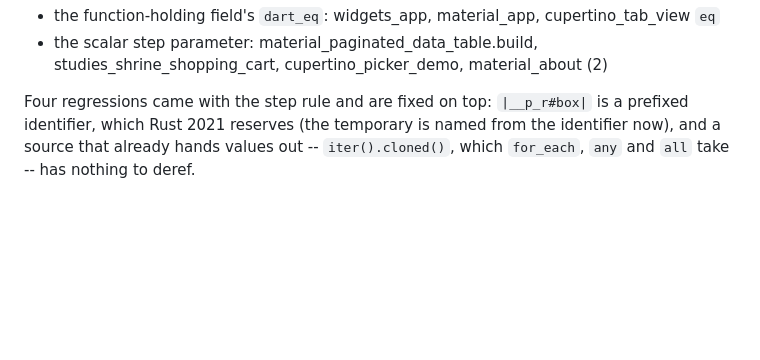
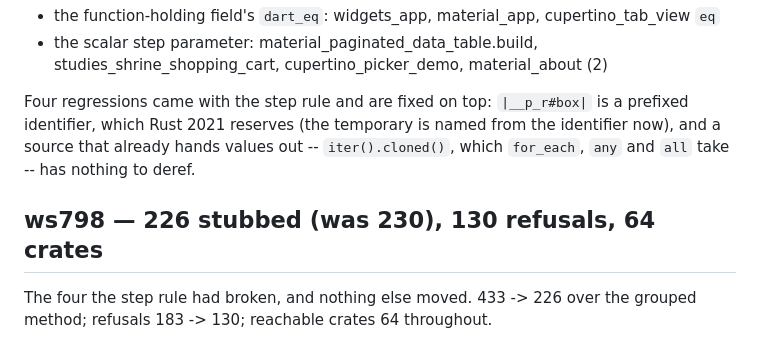
Before and after one commit to linzj/rustflutter, a Markdown page: tools/dart2rust/STATUS.md, the part around the change. GitHub-like rendering; blank space fills up the shorter version.

Commit message:
Record ws798: 226 stubbed

```diff
--- a/tools/dart2rust/STATUS.md
+++ b/tools/dart2rust/STATUS.md
@@ -1348,3 +1348,9 @@ Four regressions came with the step rule and are fixed on top:
 temporary is named from the identifier now), and a source that already
 hands values out -- `iter().cloned()`, which `for_each`, `any` and `all`
 take -- has nothing to deref.
+
+## ws798 — 226 stubbed (was 230), 130 refusals, 64 crates
+
+The four the step rule had broken, and nothing else moved.
+433 -> 226 over the grouped method; refusals 183 -> 130; reachable crates 64
+throughout.
```
